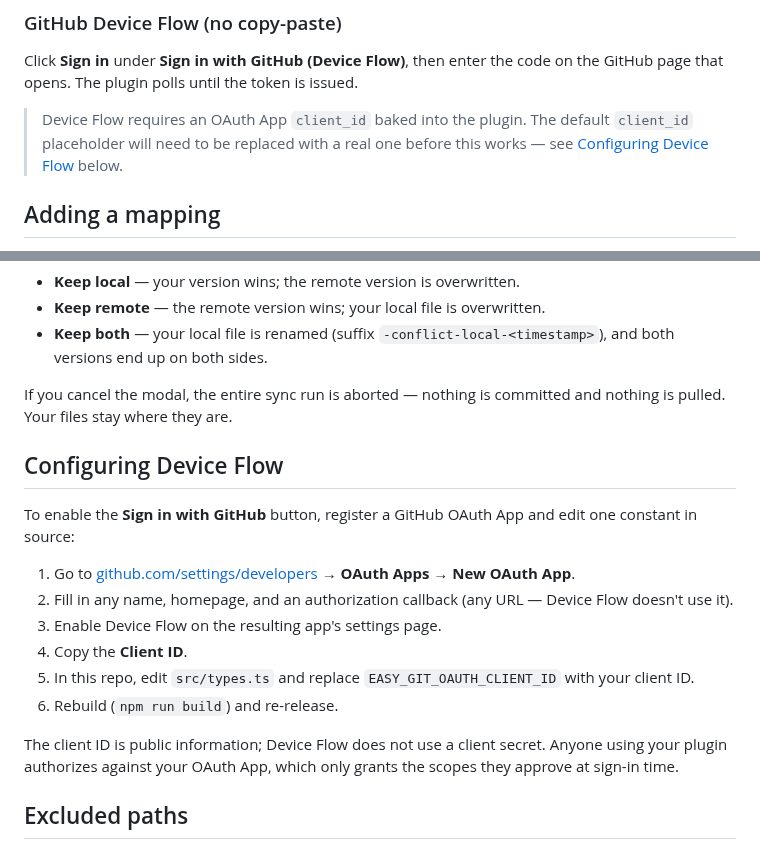
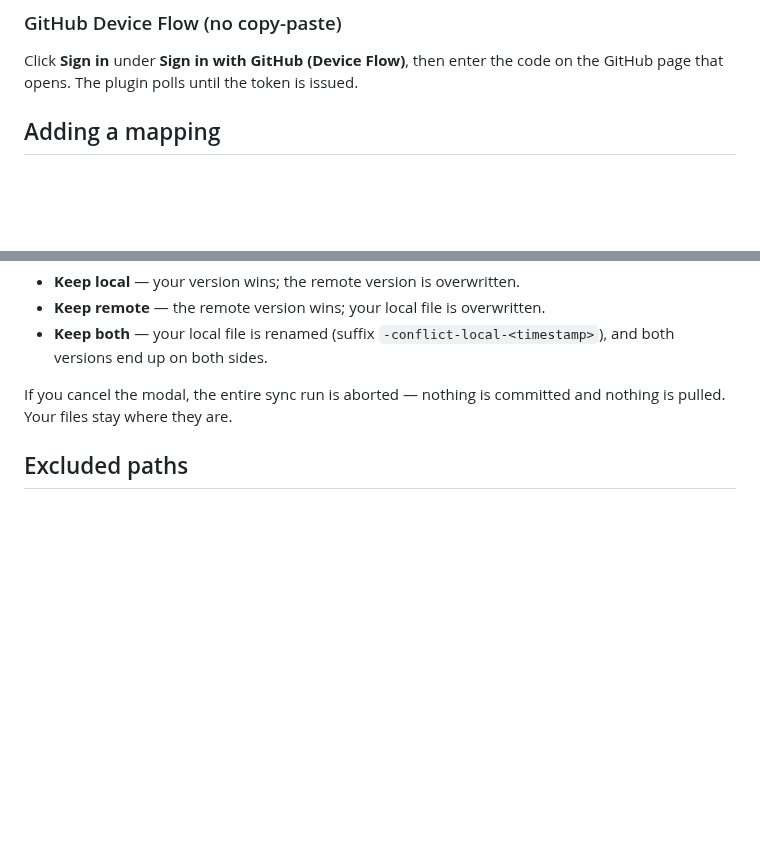
Before and after one commit to Saiki77/Easy-Git, a Markdown page: README.md, 2 parts joined by grey strips. Drawn GitHub-style; blank space fills up the shorter version.

Commit message:
Use standard folder icon shape; clean developer-only notes from README

```diff
--- a/README.md
+++ b/README.md
@@ -39,8 +43,6 @@ Two options. Both work for private repos.
 
 Click **Sign in** under **Sign in with GitHub (Device Flow)**, then enter the code on the GitHub page that opens. The plugin polls until the token is issued.
 
-> Device Flow requires an OAuth App `client_id` baked into the plugin. The default `client_id` placeholder will need to be replaced with a real one before this works — see [Configuring Device Flow](#configuring-device-flow) below.
-
 ## Adding a mapping
 
 1. Open **Settings → Easy Git**.
@@ -67,19 +69,6 @@ When the same file changed on both sides since the last sync, Easy Git pauses an
 - **Keep both** — your local file is renamed (suffix `-conflict-local-<timestamp>`), and both versions end up on both sides.
 
 If you cancel the modal, the entire sync run is aborted — nothing is committed and nothing is pulled. Your files stay where they are.
-
-## Configuring Device Flow
-
-To enable the **Sign in with GitHub** button, register a GitHub OAuth App and edit one constant in source:
-
-1. Go to [github.com/settings/developers](https://github.com/settings/developers) → **OAuth Apps** → **New OAuth App**.
-2. Fill in any name, homepage, and an authorization callback (any URL — Device Flow doesn't use it).
-3. Enable Device Flow on the resulting app's settings page.
-4. Copy the **Client ID**.
-5. In this repo, edit `src/types.ts` and replace `EASY_GIT_OAUTH_CLIENT_ID` with your client ID.
-6. Rebuild (`npm run build`) and re-release.
-
-The client ID is public information; Device Flow does not use a client secret. Anyone using your plugin authorizes against your OAuth App, which only grants the scopes they approve at sign-in time.
 
 ## Excluded paths
 
```
Also changed, not shown: other parts of README.md (+4 -0 lines), docs/logo.png, 1 other file.
